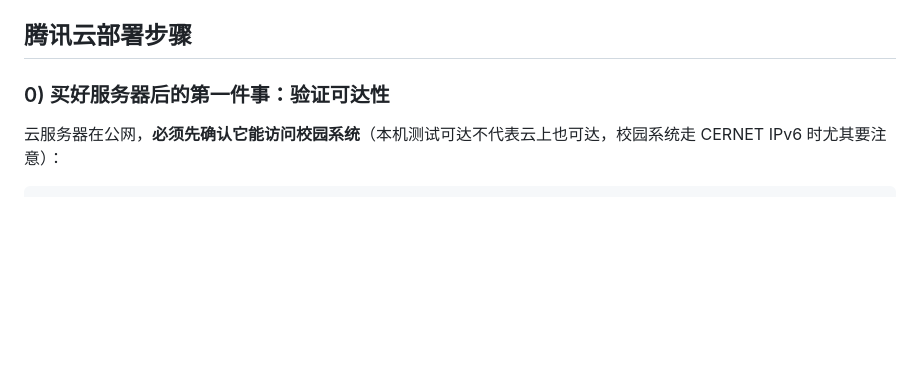
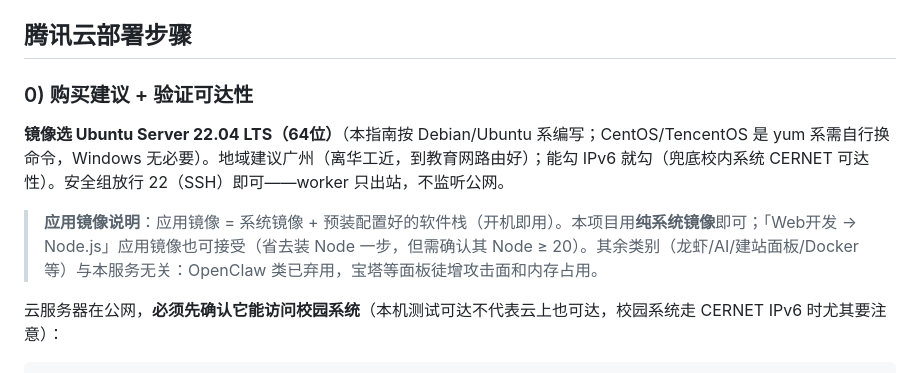
Before and after one commit to Qi-Lai/scut-notipay-app, a Markdown page: cloud/README.md, the part around the change. GitHub-like rendering; blank space fills up the shorter version.

Commit message:
docs(cloud): 补充服务器购买建议（镜像/地域/IPv6/应用镜像说明）

```diff
--- a/cloud/README.md
+++ b/cloud/README.md
@@ -36,7 +36,11 @@ node worker.js
 
 ## 腾讯云部署步骤
 
-### 0) 买好服务器后的第一件事：验证可达性
+### 0) 购买建议 + 验证可达性
+
+**镜像选 Ubuntu Server 22.04 LTS（64位）**（本指南按 Debian/Ubuntu 系编写；CentOS/TencentOS 是 yum 系需自行换命令，Windows 无必要）。地域建议广州（离华工近，到教育网路由好）；能勾 IPv6 就勾（兜底校内系统 CERNET 可达性）。安全组放行 22（SSH）即可——worker 只出站，不监听公网。
+
+> **应用镜像说明**：应用镜像 = 系统镜像 + 预装配置好的软件栈（开机即用）。本项目用**纯系统镜像**即可；「Web开发 → Node.js」应用镜像也可接受（省去装 Node 一步，但需确认其 Node ≥ 20）。其余类别（龙虾/AI/建站面板/Docker 等）与本服务无关：OpenClaw 类已弃用，宝塔等面板徒增攻击面和内存占用。
 
 云服务器在公网，**必须先确认它能访问校园系统**（本机测试可达不代表云上也可达，校园系统走 CERNET IPv6 时尤其要注意）：
 
```
